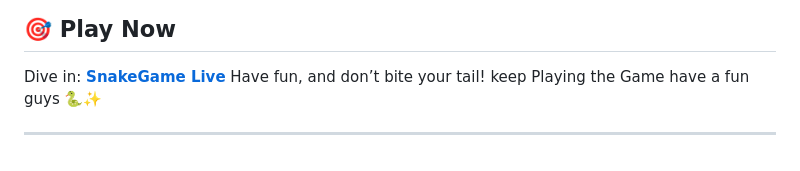
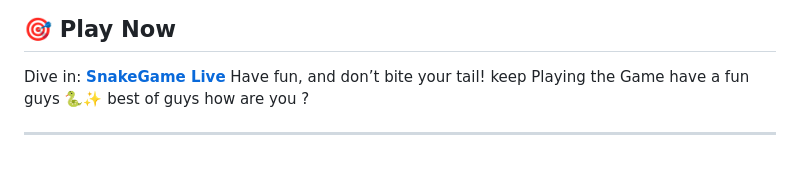
Before and after one commit to prashik24/SnakeGame, a Markdown page: README.md, the part around the change. GitHub-like rendering.

```diff
--- a/README.md
+++ b/README.md
@@ -154,5 +154,6 @@ PRs welcome!
 
 Dive in: [**SnakeGame Live**](https://prashik24.github.io/SnakeGame/)
 Have fun, and don’t bite your tail!  keep Playing the Game have a fun guys 🐍✨
+best of guys how are you ?
 
 ---
```
